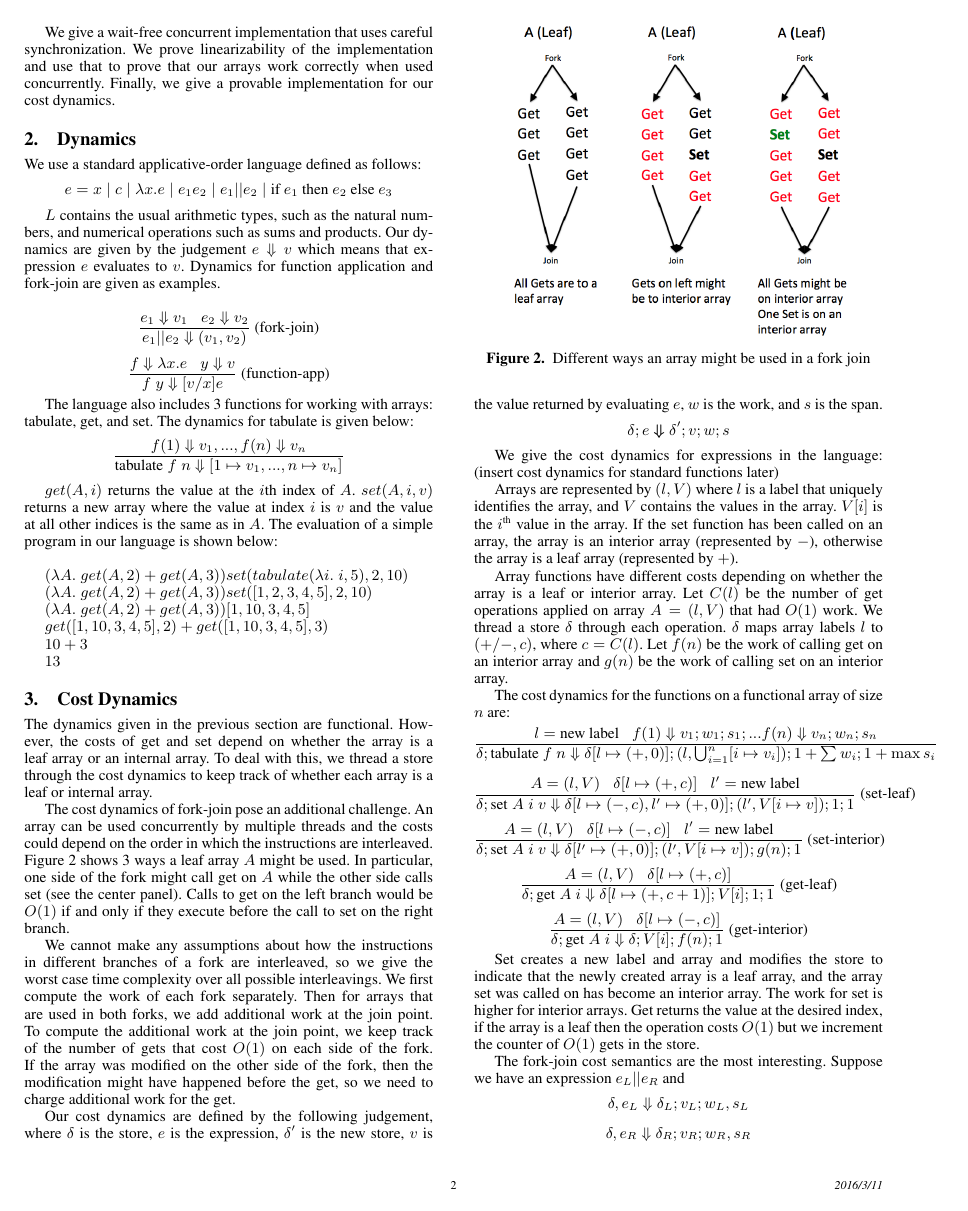
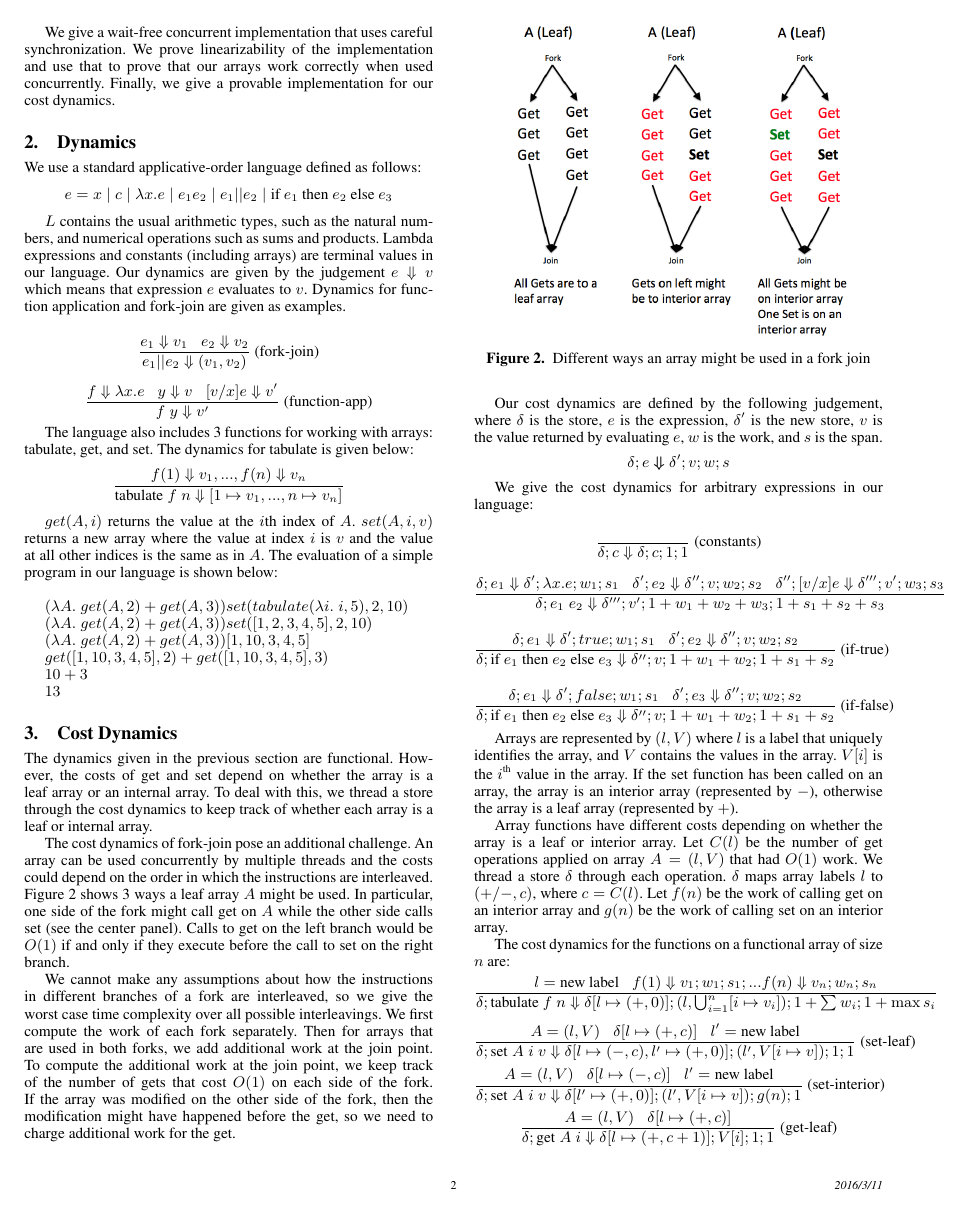
Before and after one commit to AnanyaKumar/PersistentArrays, a LaTeX paper (Paper/paper.tex): page 2 of 6. Compiled offline with pdfLaTeX; a missing font is replaced by an installed copy or a similar font.

Commit message:
Add cost dynamics for regular functions

```diff
--- a/Paper/paper.tex
+++ b/Paper/paper.tex
@@ -125,10 +125,10 @@ We give a wait-free concurrent implementation that uses careful synchronization.
 We use a standard applicative-order language defined as follows:
 $$e = x \; | \; c  \; | \; \lambda x.e \; | \; e_1 e_2 \; | \; e_1 || e_2 \; | \; \text{if } e_1 \text{ then } e_2 \text{ else } e_3$$
 
-$L$ contains the usual arithmetic types, such as the natural numbers, and numerical operations such as sums and products. Our dynamics are given by the judgement $e \Downarrow v$ which means that expression $e$ evaluates to $v$. Dynamics for function application and fork-join are given as examples.
+$L$ contains the usual arithmetic types, such as the natural numbers, and numerical operations such as sums and products. Lambda expressions and constants (including arrays) are terminal values in our language. Our dynamics are given by the judgement $e \Downarrow v$ which means that expression $e$ evaluates to $v$. Dynamics for function application and fork-join are given as examples.
 
 $$\frac{e_1 \Downarrow v_1 \;\;\; e_2 \Downarrow v_2}{e_1 || e_2 \Downarrow (v_1, v_2)} \text{ (fork-join)}$$
-$$\frac{f \Downarrow \lambda x . e \;\;\; y \Downarrow v}{f \; y \Downarrow [v/x]e} \text{ (function-app)}$$
+$$\frac{f \Downarrow \lambda x . e \;\;\; y \Downarrow v \;\;\; [v/x]e \Downarrow v'}{f \; y \Downarrow v'} \text{ (function-app)}$$
 
 The language also includes 3 functions for working with arrays: tabulate, get, and set. The dynamics for tabulate is given below:
 $$\frac{f(1) \Downarrow v_1, ..., f(n) \Downarrow v_n}{\text{tabulate} \; f \; n \Downarrow [1 \mapsto v_1, ..., n \mapsto v_n]}$$
@@ -165,7 +165,15 @@ We cannot make any assumptions about how the instructions in different branches
 Our cost dynamics are defined by the following judgement, where $\delta$ is the store, $e$ is the expression, $\delta'$ is the new store, $v$ is the value returned by evaluating $e$, $w$ is the work, and $s$ is the span.
 $$\delta; e \boldsymbol\Downarrow \delta'; v; w; s$$
 
-We give the cost dynamics for expressions in the language: (insert cost dynamics for standard functions later)
+We give the cost dynamics for arbitrary expressions in our language:
+
+$$\frac{}{\delta; c \Downarrow \delta; c; 1; 1} \text{ (constants)}$$
+
+$$\frac{\delta; e_1 \Downarrow \delta'; \lambda x . e; w_1 ; s_1 \;\;\; \delta'; e_2 \Downarrow \delta'';v; w_2 ; s_2 \;\;\; \delta''; [v/x]e \Downarrow \delta'''; v'; w_3 ; s_3}{\delta; e_1 \; e_2 \Downarrow \delta'''; v'; 1+w_1+w_2+w_3; 1+s_1+s_2+s_3}$$
+
+$$\frac{\delta; e_1 \Downarrow \delta'; true; w_1; s_1 \;\;\; \delta'; e_2 \Downarrow \delta''; v; w_2; s_2}{\delta; \text{if } e_1 \text{ then } e_2 \text{ else } e_3 \Downarrow \delta''; v; 1+w_1+w_2; 1+s_1+s_2} \text{ (if-true)}$$
+
+$$\frac{\delta; e_1 \Downarrow \delta'; false; w_1; s_1 \;\;\; \delta'; e_3 \Downarrow \delta''; v; w_2; s_2}{\delta; \text{if } e_1 \text{ then } e_2 \text{ else } e_3 \Downarrow \delta''; v; 1+w_1+w_2; 1+s_1+s_2} \text{ (if-false)}$$
 
 Arrays are represented by $(l, V)$ where $l$ is a label that uniquely identifies the array, and $V$ contains the values in the array. $V[i]$ is the $i^{\text{th}}$ value in the array. If the set function has been called on an array, the array is an interior array (represented by $-$), otherwise the array is a leaf array (represented by $+$).
 
```
Also changed, not shown: Paper/paper.pdf, 3 other files.
